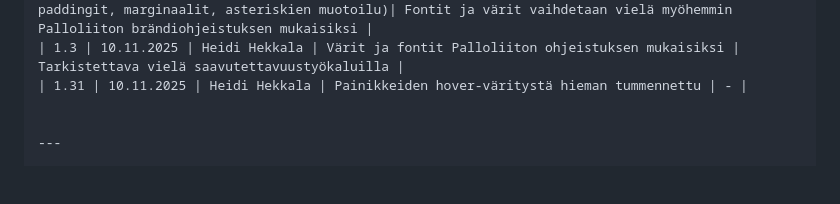
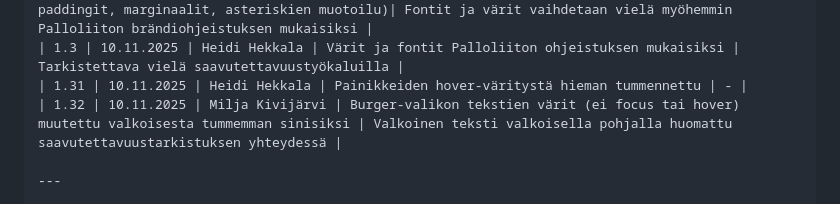
Before and after one commit to CheersEngineers/FCOTM, a Markdown page: Versionhallinta.md, the part around the change. Drawn GitHub-style; blank space fills up the shorter version.

```diff
--- a/Versionhallinta.md
+++ b/Versionhallinta.md
@@ -21,7 +21,7 @@
 | 1.24 | 10.11.2025 | Heidi Hekkala | Yhtenäistetty lomakkeiden kenttien ulkonäköä (fontit, paddingit, marginaalit, asteriskien muotoilu)| Fontit ja värit vaihdetaan vielä myöhemmin Palloliiton brändiohjeistuksen mukaisiksi |
 | 1.3 | 10.11.2025 | Heidi Hekkala | Värit ja fontit Palloliiton ohjeistuksen mukaisiksi | Tarkistettava vielä saavutettavuustyökaluilla |
 | 1.31 | 10.11.2025 | Heidi Hekkala | Painikkeiden hover-väritystä hieman tummennettu | - |
-
+| 1.32 | 10.11.2025 | Milja Kivijärvi | Burger-valikon tekstien värit (ei focus tai hover) muutettu valkoisesta tummemman sinisiksi | Valkoinen teksti valkoisella pohjalla huomattu saavutettavuustarkistuksen yhteydessä |
 
 ---
 
```
